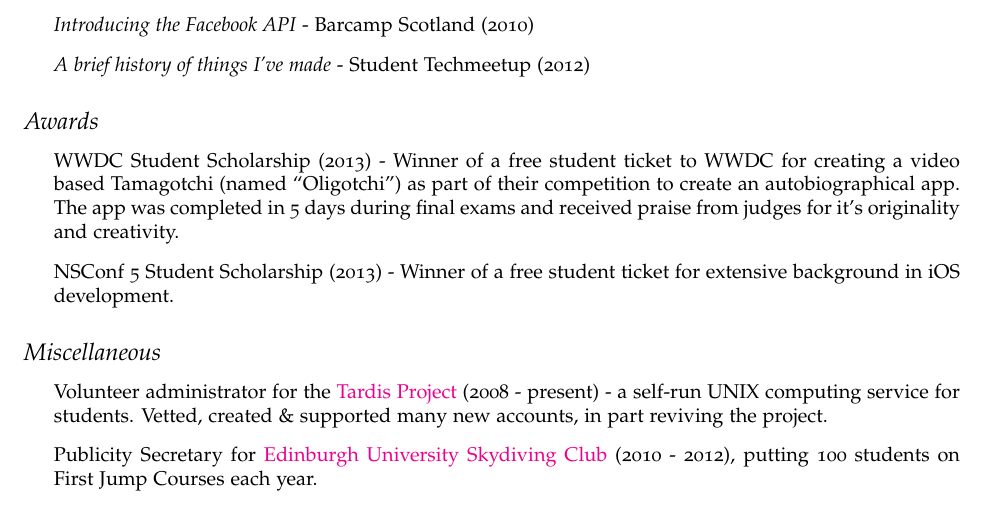
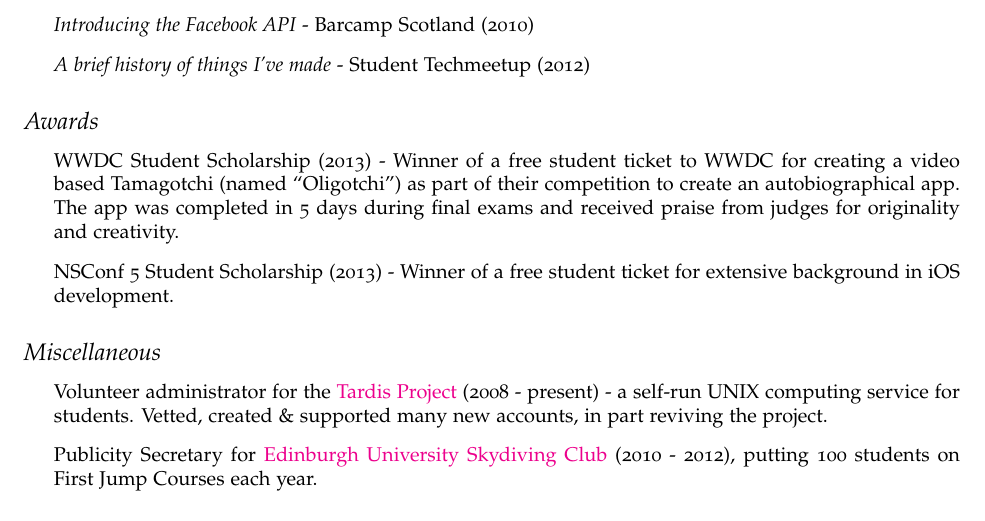
Before and after one commit to oliland/cv, a LaTeX CV (cv.tex): part of page 2 of 3, cut so that both start at the same text. Compiled offline with pdfLaTeX.

Commit message:
Updated cv.tex

```diff
--- a/cv.tex
+++ b/cv.tex
@@ -135,7 +135,7 @@
 
 \subsection*{Awards}
 \begin{itemize}
-\item WWDC Student Scholarship (2013) - Winner of a free student ticket to WWDC for creating a video based Tamagotchi (named ``Oligotchi'') as part of their competition to create an autobiographical app. The app was completed in 5 days during final exams and received praise from judges for it's originality and creativity.
+\item WWDC Student Scholarship (2013) - Winner of a free student ticket to WWDC for creating a video based Tamagotchi (named ``Oligotchi'') as part of their competition to create an autobiographical app. The app was completed in 5 days during final exams and received praise from judges for originality and creativity.
 \item NSConf 5 Student Scholarship (2013) - Winner of a free student ticket for extensive background in iOS development.
 \end{itemize}
 
```
